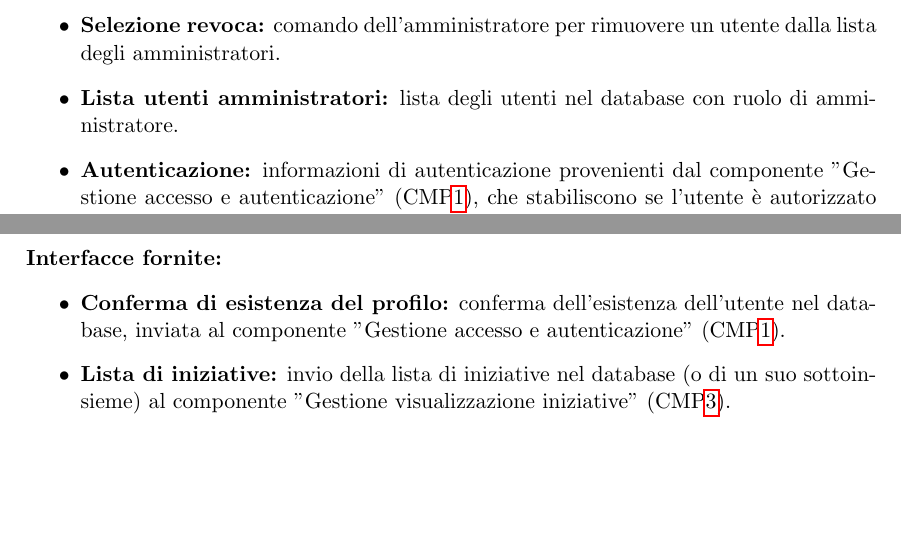
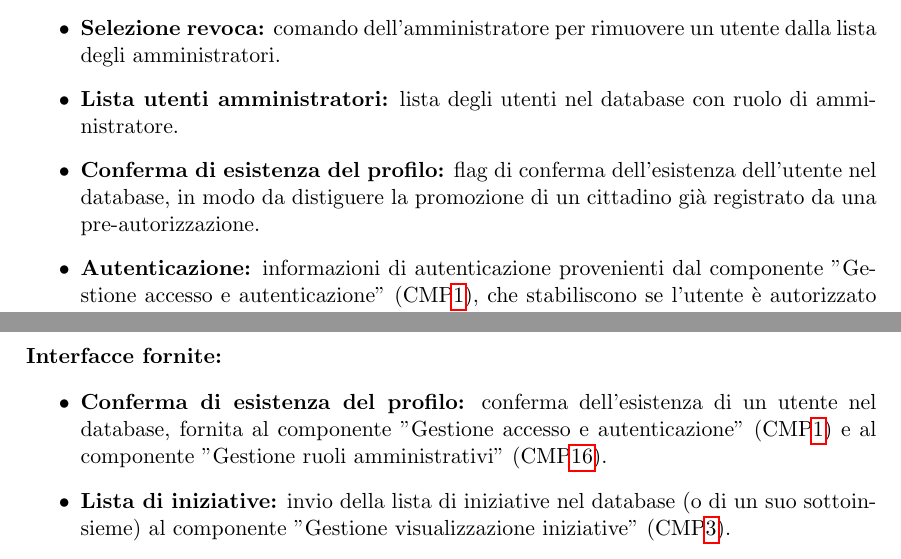
Before and after one commit to Eneo-org/NomeApp, a LaTeX document (deliverable/D3/D3main.tex, which reads deliverable/D3/sections/CMP.tex): two parts of pages 9 and 11 of 12, joined at a grey line, cut so that both start at the same text, the shorter picture padded with empty space. Compiled offline with pdfLaTeX.

Commit message:
Finita la sezione CMP con annesso diagramma (spero sia finita)

```diff
--- a/deliverable/D3/sections/CMP.tex
+++ b/deliverable/D3/sections/CMP.tex
@@ -219,6 +219,7 @@ Il componente si occupa di gestire la ricerca, da parte degli amministratori, di
     \item \textbf{Selezione promozione:} comando dell'amministratore per aggiungere un utente alla lista degli amministratori.
     \item \textbf{Selezione revoca:} comando dell'amministratore per rimuovere un utente dalla lista degli amministratori.
     \item \textbf{Lista utenti amministratori:} lista degli utenti nel database con ruolo di amministratore.
+    \item \textbf{Conferma di esistenza del profilo:} flag di conferma dell'esistenza dell'utente nel database, in modo da distiguere la promozione di un cittadino già registrato da una pre-autorizzazione.
     \item \textbf{Autenticazione:} informazioni di autenticazione provenienti dal componente "Gestione accesso e autenticazione" (CMP\ref{cmp:accesso_autenticazione}), che stabiliscono se l'utente è autorizzato a operare sulla lista degli amministratori.
 \end{itemize}
 \paragraph{Interfacce fornite:}
@@ -246,7 +247,7 @@ Il componente si occupa di gestire la raccolta dei dati utilizzati dal sistema.
 \end{itemize}
 \paragraph{Interfacce fornite:}
 \begin{itemize}
-    \item \textbf{Conferma di esistenza del profilo:} conferma dell'esistenza dell'utente nel database, inviata al componente "Gestione accesso e autenticazione" (CMP\ref{cmp:accesso_autenticazione}).
+    \item \textbf{Conferma di esistenza del profilo:} conferma dell'esistenza di un utente nel database, fornita al componente "Gestione accesso e autenticazione" (CMP\ref{cmp:accesso_autenticazione}) e al componente "Gestione ruoli amministrativi" (CMP\ref{cmp:ruoli_amm}).
     \item \textbf{Lista di iniziative:} invio della lista di iniziative nel database (o di un suo sottoinsieme) al componente "Gestione visualizzazione iniziative" (CMP\ref{cmp:visual_iniziative}).
     \item \textbf{Iniziative in corso:} invio della lista delle iniziative nel database che risultano in corso al componente "Gestione controllo duplicati" (CMP\ref{cmp:controllo_duplicati}).
     \item \textbf{Iniziativa già firmata:} flag di controllo inviato al componente "Gestione firma iniziative" (CMP\ref{cmp:firma}) che indica se un utente ha già firmato una certa iniziativa.
```
Also changed, not shown: deliverable/D3/images/Components_Diagram.drawio.png.
